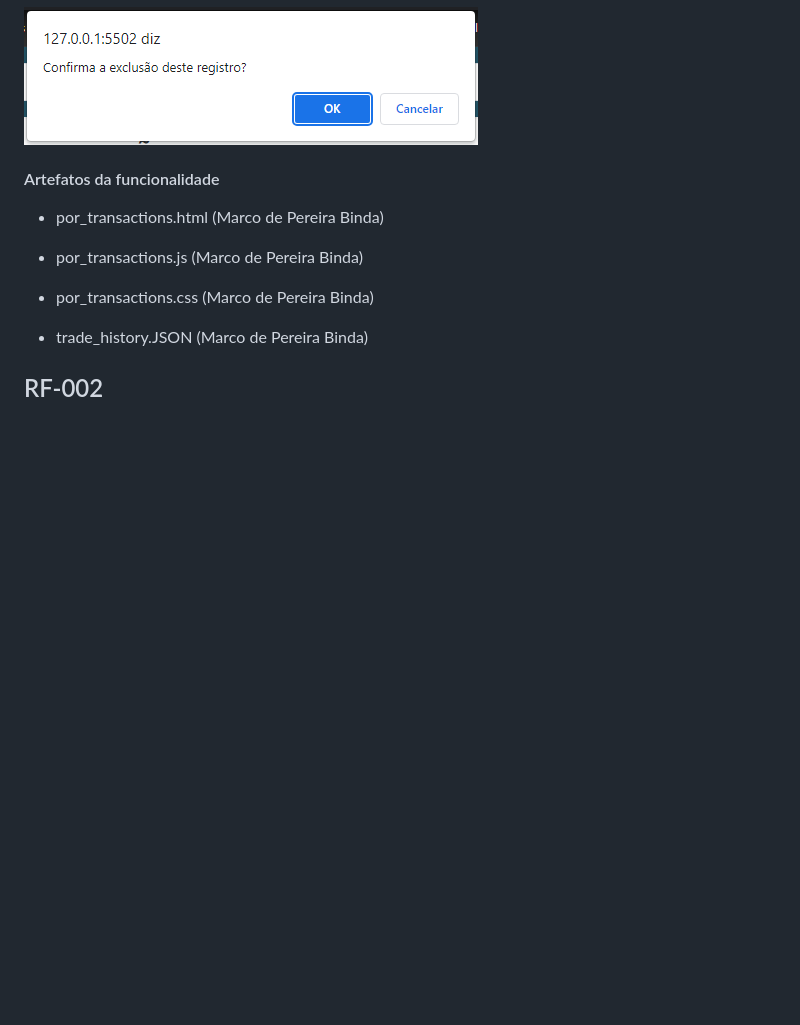
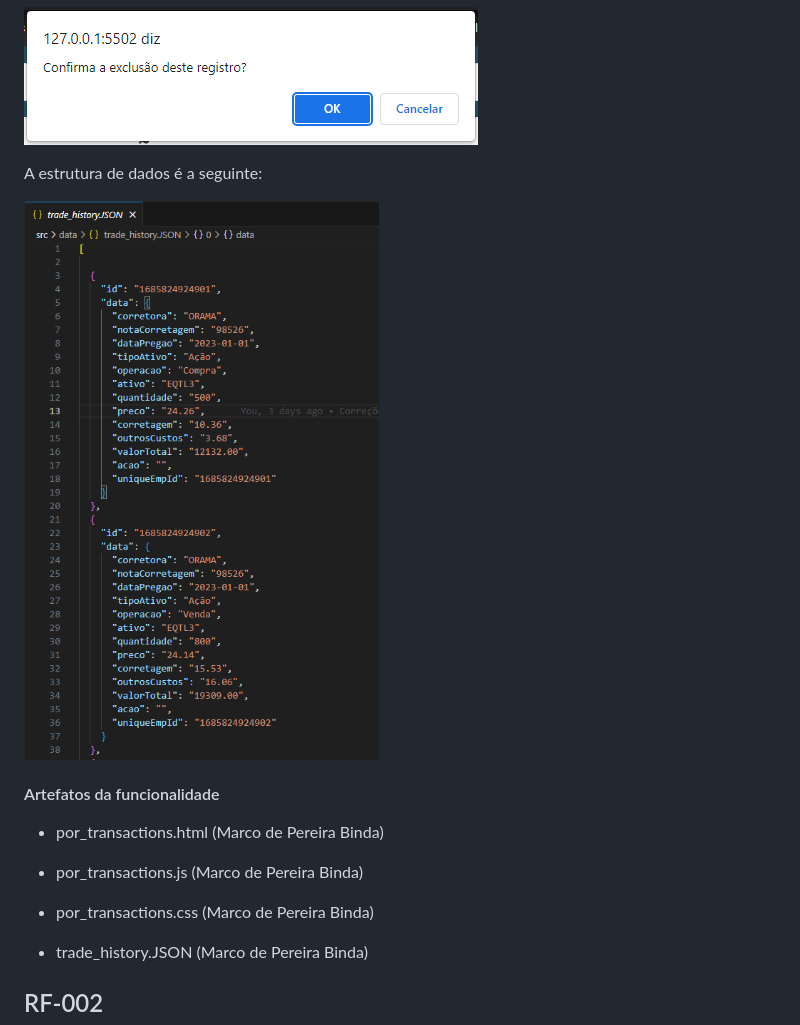
Before and after one commit to ICEI-PUC-Minas-PMV-ADS/-pmv-ads-2023-1-e1-proj-web-t16-carteira-investimento, a Markdown page: docs/07-Programação de Funcionalidades.md, the part around the change. Drawn GitHub-style; pictures changed too: docs/img/rf_04_estrutura_dados.png (added); blank space fills up the shorter version.

Commit message:
202306111814 estrutura de dados
Atualização do documento 07-Programação de Funcionalidades - estrutura de dados

```diff
--- a/docs/07-Programação de Funcionalidades.md
+++ b/docs/07-Programação de Funcionalidades.md
@@ -17,6 +17,11 @@ A partir da tabela de transações, o usuário pode editar os dados (ícone do l
 ![Tela de Edição de Transações](img/rf_01_editar_transacoes.png)
 
 ![Tela de Exclusão de Transações](img/rf_01_excluir_transacoes.png)
+
+A estrutura de dados é a seguinte:
+
+![Estrutura de dados](img/rf_04_estrutura_dados.png)
+
 
 #### Artefatos da funcionalidade
 
```
